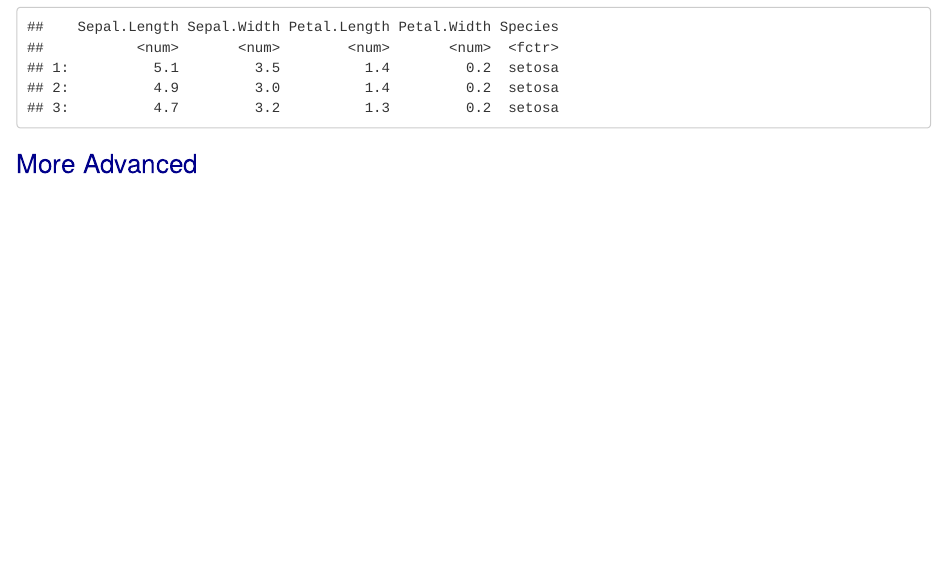
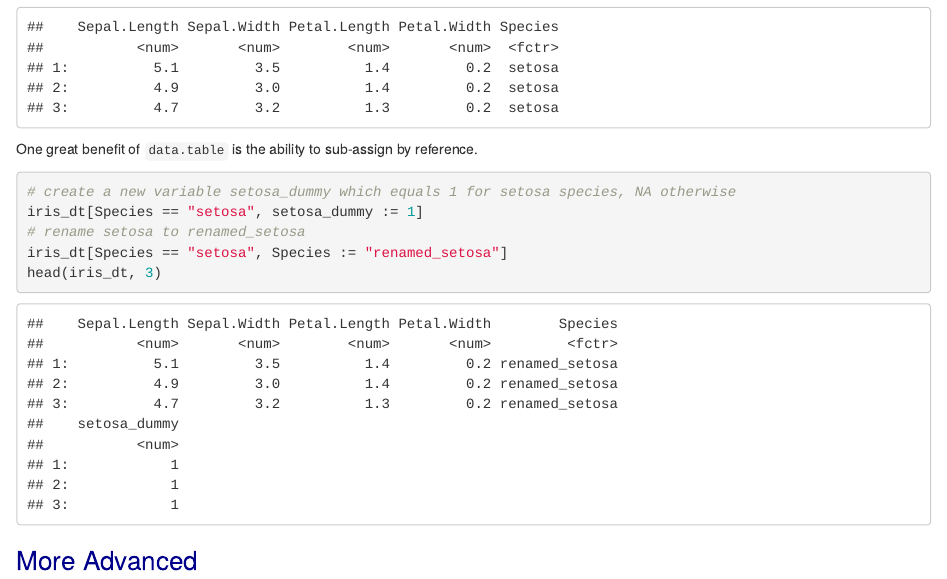
Before and after one commit to kykimeng/intro-to-data-table-r-ladies, an R Markdown document (intro-to-data-table.Rmd): the page in a window 1100 px wide, from 7560 px down. Rendered offline with R 4.5, knitr and Pandoc, with nearby package versions.

Commit message:
add sub-assign by reference example

````diff
--- a/intro-to-data-table.Rmd
+++ b/intro-to-data-table.Rmd
@@ -292,6 +292,16 @@ iris_dt[, `:=` (mean_petal_width = NULL, row_id = NULL)]
 head(iris_dt, 3)
 ```
 
+One great benefit of `data.table` is the ability to sub-assign by reference.
+
+```{r}
+# create a new variable setosa_dummy which equals 1 for setosa species, NA otherwise
+iris_dt[Species == "setosa", setosa_dummy := 1]
+# rename setosa to renamed_setosa
+iris_dt[Species == "setosa", Species := "renamed_setosa"]
+head(iris_dt, 3)
+```
+
 # More Advanced
 
 ### Joins
````
